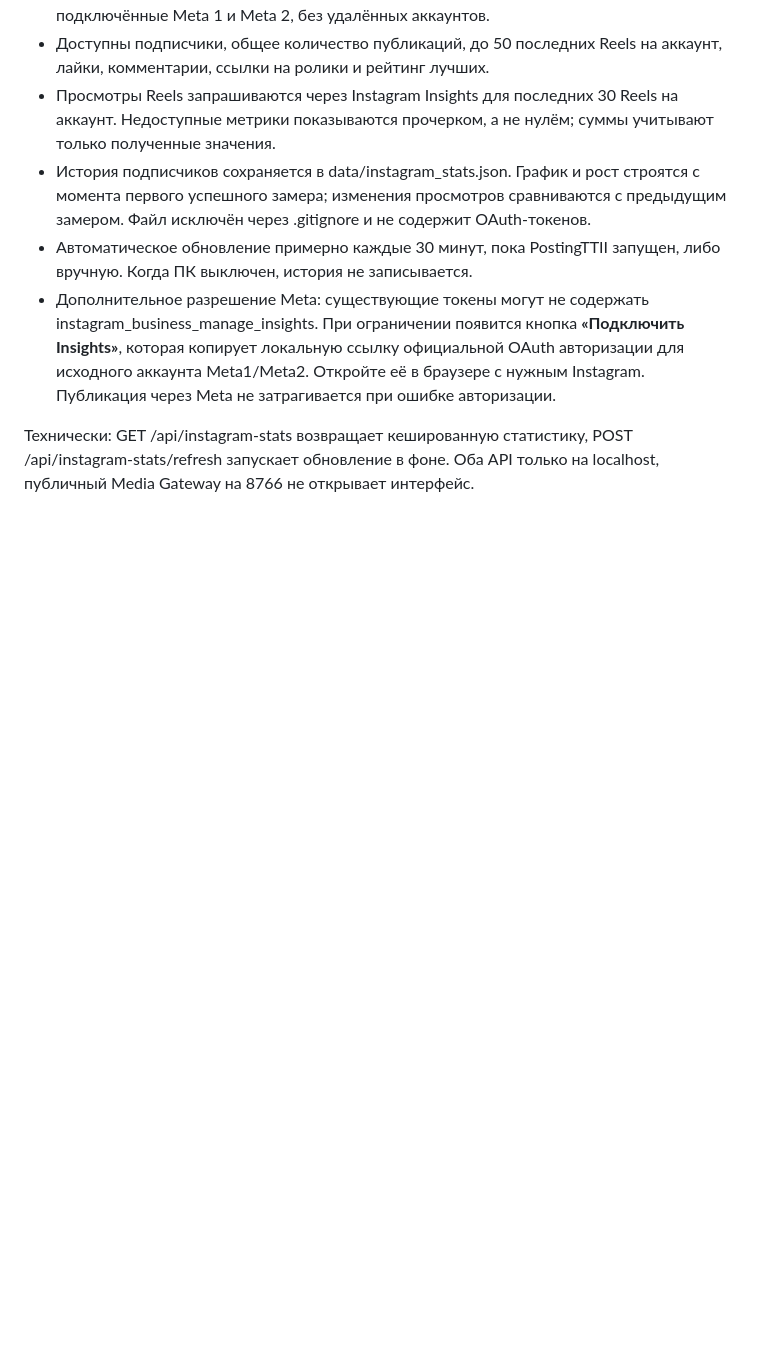
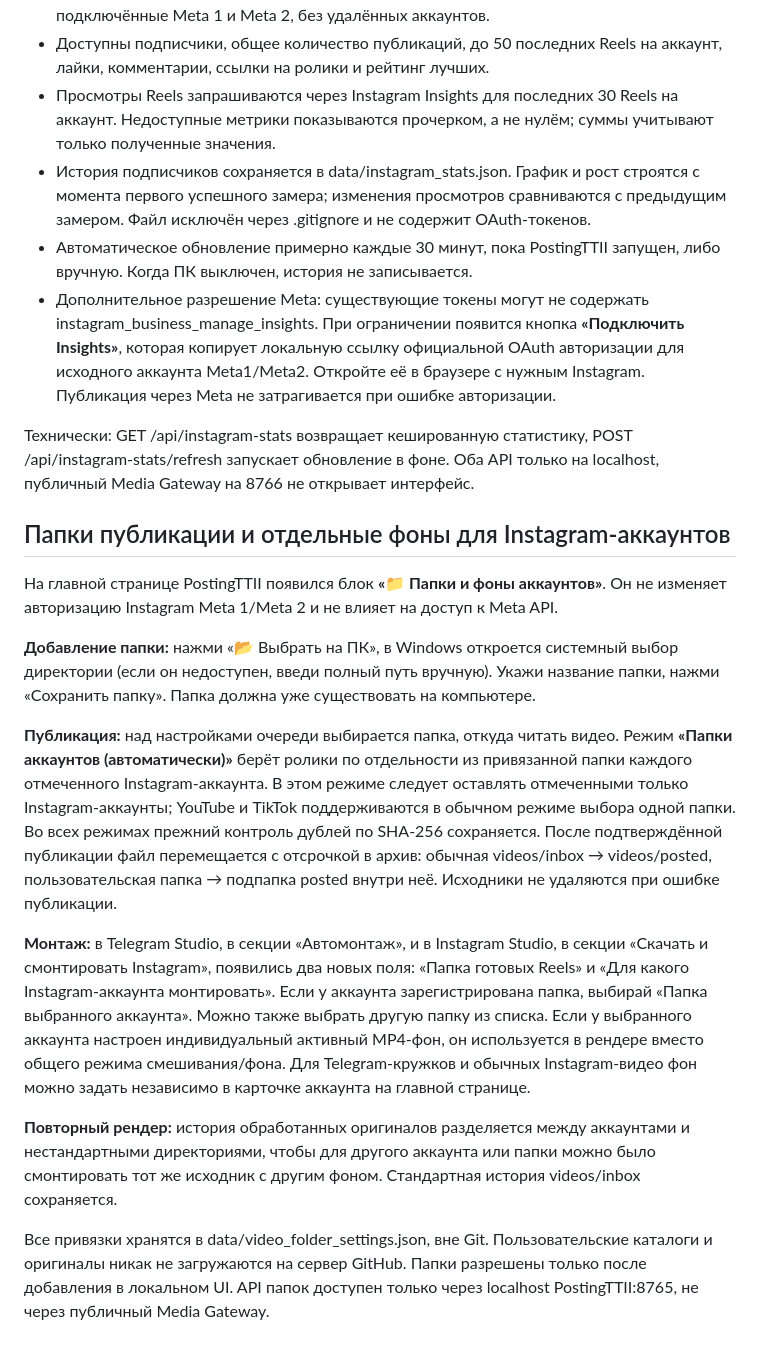
Before and after one commit to misha213123/postingttii, a Markdown page: README.md, the part around the change. GitHub-like rendering; blank space fills up the shorter version.

Commit message:
Document custom render/publishing directories, account-folder linking, per-studio backgrounds and archive behavior

```diff
--- a/README.md
+++ b/README.md
@@ -242,3 +242,17 @@ Dolphin нужно проверить на Windows.
 - Дополнительное разрешение Meta: существующие токены могут не содержать instagram_business_manage_insights. При ограничении появится кнопка **«Подключить Insights»**, которая копирует локальную ссылку официальной OAuth авторизации для исходного аккаунта Meta1/Meta2. Откройте её в браузере с нужным Instagram. Публикация через Meta не затрагивается при ошибке авторизации.
 
 Технически: GET /api/instagram-stats возвращает кешированную статистику, POST /api/instagram-stats/refresh запускает обновление в фоне. Оба API только на localhost, публичный Media Gateway на 8766 не открывает интерфейс.
+
+## Папки публикации и отдельные фоны для Instagram-аккаунтов
+
+На главной странице PostingTTII появился блок **«📁 Папки и фоны аккаунтов»**. Он не изменяет авторизацию Instagram Meta 1/Meta 2 и не влияет на доступ к Meta API.
+
+**Добавление папки:** нажми «📂 Выбрать на ПК», в Windows откроется системный выбор директории (если он недоступен, введи полный путь вручную). Укажи название папки, нажми «Сохранить папку». Папка должна уже существовать на компьютере.
+
+**Публикация:** над настройками очереди выбирается папка, откуда читать видео. Режим **«Папки аккаунтов (автоматически)»** берёт ролики по отдельности из привязанной папки каждого отмеченного Instagram-аккаунта. В этом режиме следует оставлять отмеченными только Instagram-аккаунты; YouTube и TikTok поддерживаются в обычном режиме выбора одной папки. Во всех режимах прежний контроль дублей по SHA-256 сохраняется. После подтверждённой публикации файл перемещается с отсрочкой в архив: обычная videos/inbox → videos/posted, пользовательская папка → подпапка posted внутри неё. Исходники не удаляются при ошибке публикации.
+
+**Монтаж:** в Telegram Studio, в секции «Автомонтаж», и в Instagram Studio, в секции «Скачать и смонтировать Instagram», появились два новых поля: «Папка готовых Reels» и «Для какого Instagram-аккаунта монтировать». Если у аккаунта зарегистрирована папка, выбирай «Папка выбранного аккаунта». Можно также выбрать другую папку из списка. Если у выбранного аккаунта настроен индивидуальный активный MP4-фон, он используется в рендере вместо общего режима смешивания/фона. Для Telegram-кружков и обычных Instagram-видео фон можно задать независимо в карточке аккаунта на главной странице.
+
+**Повторный рендер:** история обработанных оригиналов разделяется между аккаунтами и нестандартными директориями, чтобы для другого аккаунта или папки можно было смонтировать тот же исходник с другим фоном. Стандартная история videos/inbox сохраняется.
+
+Все привязки хранятся в data/video_folder_settings.json, вне Git. Пользовательские каталоги и оригиналы никак не загружаются на сервер GitHub. Папки разрешены только после добавления в локальном UI. API папок доступен только через localhost PostingTTII:8765, не через публичный Media Gateway.
```
